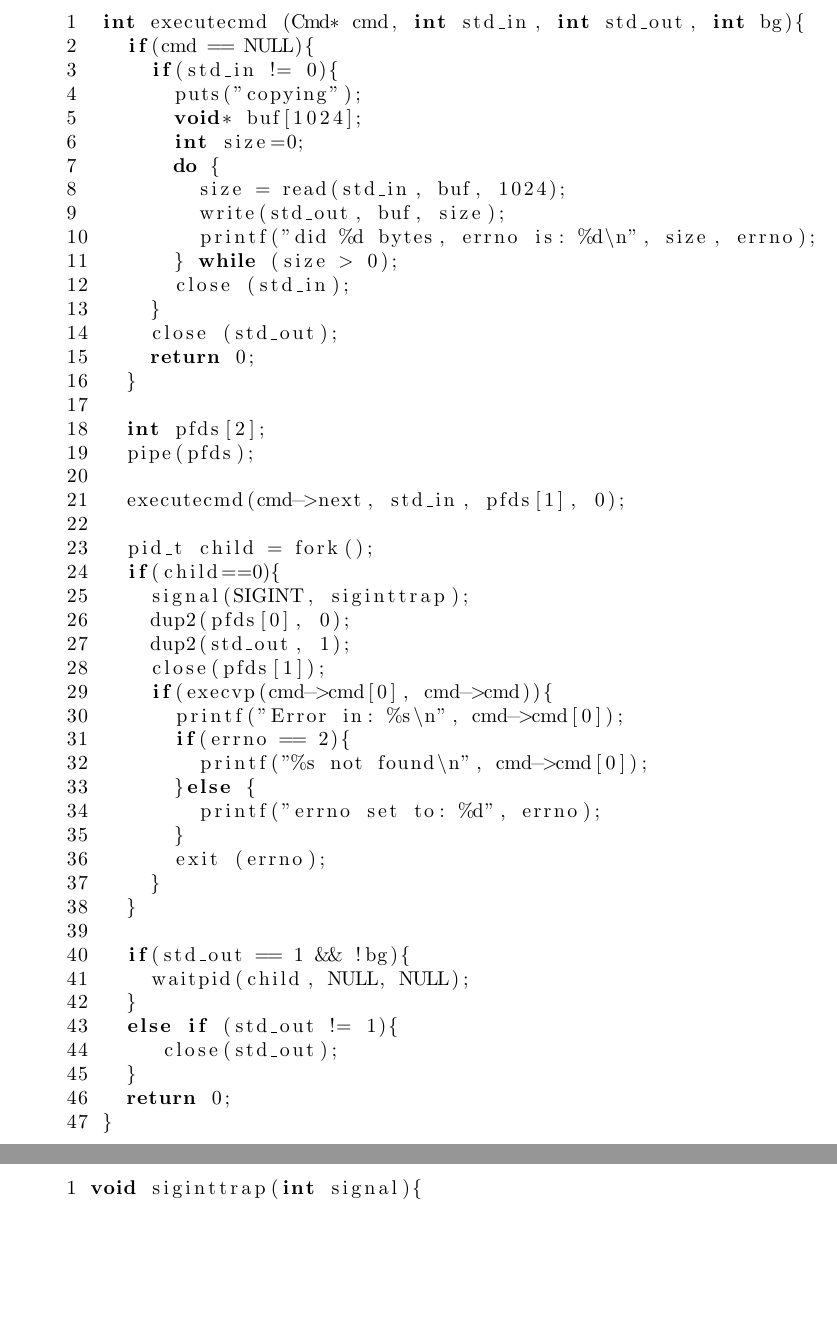
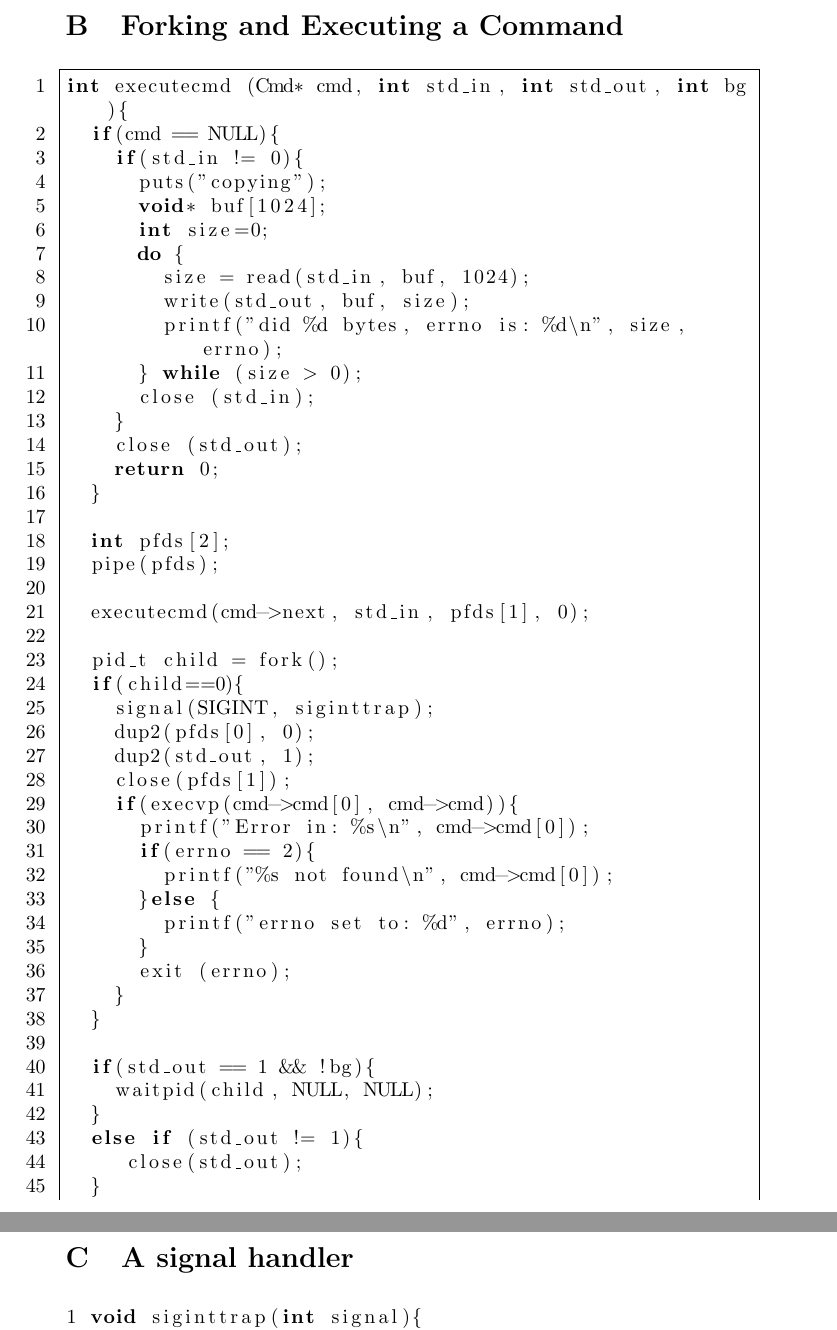
Before and after one commit to Bladtman242/BOSC2013, a LaTeX document (oo1/report/report.tex, which reads oo1/report/forkexec.tex): two parts of pages 5 and 6 of 8 before the commit and two parts of pages 5 and 7 of 9 after it, joined at a grey line, cut at the place of the change, the shorter picture padded with empty space. Compiled offline with pdfLaTeX.

```diff
--- a/oo1/report/forkexec.tex
+++ b/oo1/report/forkexec.tex
@@ -1,51 +1,51 @@
 \section{Forking and Executing a Command}
 \label{forkexec}
-\begin{lstlisting}[language=C]
-1  int executecmd (Cmd* cmd, int std_in, int std_out, int bg){
-2    if(cmd == NULL){
-3      if(std_in != 0){
-4        puts("copying");
-5        void* buf[1024];
-6        int size=0;
-7        do {
-8          size = read(std_in, buf, 1024);
-9          write(std_out, buf, size);
-10         printf("did %d bytes, errno is: %d\n", size, errno);
-11       } while (size > 0);
-12       close (std_in);
-13     }
-14     close (std_out);
-15     return 0;
-16   }
-17
-18   int pfds[2];
-19   pipe(pfds);
-20
-21   executecmd(cmd->next, std_in, pfds[1], 0);
-22
-23   pid_t child = fork();
-24   if(child==0){
-25     signal(SIGINT, siginttrap);
-26     dup2(pfds[0], 0);
-27     dup2(std_out, 1);
-28     close(pfds[1]);
-29     if(execvp(cmd->cmd[0], cmd->cmd)){
-30       printf("Error in: %s\n", cmd->cmd[0]);
-31       if(errno == 2){
-32         printf("%s not found\n", cmd->cmd[0]);
-33       }else {
-34         printf("errno set to: %d", errno);
-35       }
-36       exit (errno);
-37     }
-38   }
-39
-40   if(std_out == 1 && !bg){
-41     waitpid(child, NULL, NULL);
-42   }
-43   else if (std_out != 1){
-44      close(std_out);
-45   }
-46   return 0;
-47 }
+\begin{lstlisting}[language=C, numbers=left, frame=single, breaklines=true]
+int executecmd (Cmd* cmd, int std_in, int std_out, int bg){
+  if(cmd == NULL){
+    if(std_in != 0){
+      puts("copying");
+      void* buf[1024];
+      int size=0;
+      do {
+        size = read(std_in, buf, 1024);
+        write(std_out, buf, size);
+        printf("did %d bytes, errno is: %d\n", size, errno);
+      } while (size > 0);
+      close (std_in);
+    }
+    close (std_out);
+    return 0;
+  }
+
+  int pfds[2];
+  pipe(pfds);
+
+  executecmd(cmd->next, std_in, pfds[1], 0);
+
+  pid_t child = fork();
+  if(child==0){
+    signal(SIGINT, siginttrap);
+    dup2(pfds[0], 0);
+    dup2(std_out, 1);
+    close(pfds[1]);
+    if(execvp(cmd->cmd[0], cmd->cmd)){
+      printf("Error in: %s\n", cmd->cmd[0]);
+      if(errno == 2){
+        printf("%s not found\n", cmd->cmd[0]);
+      }else {
+        printf("errno set to: %d", errno);
+      }
+      exit (errno);
+    }
+  }
+
+  if(std_out == 1 && !bg){
+    waitpid(child, NULL, NULL);
+  }
+  else if (std_out != 1){
+     close(std_out);
+  }
+  return 0;
+}
 \end{lstlisting}
```
Also changed, not shown: oo2/report/report.tex (+43 -2 lines).
